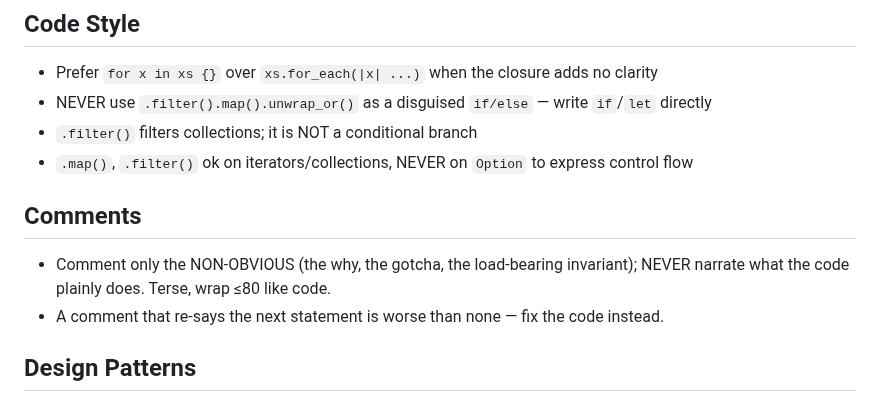
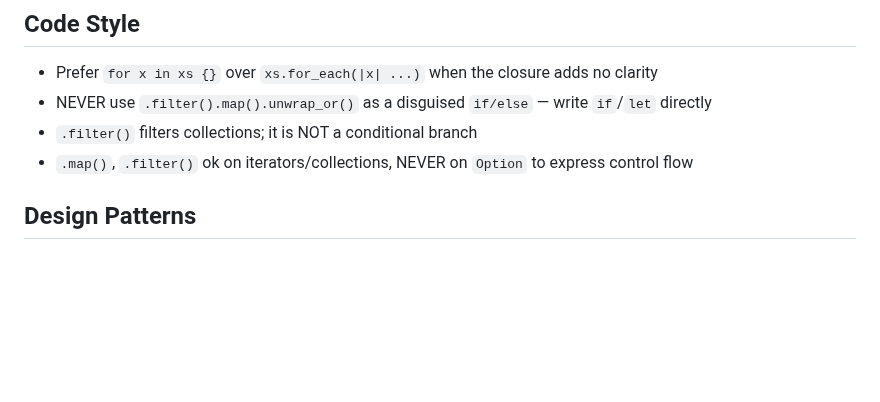
Before and after one commit to kronael/tools, a Markdown page: skills/rs/SKILL.md, the part around the change. GitHub-like rendering; blank space fills up the shorter version.

Commit message:
docs(rs): drop Comments section now canonical in code.md baseline

```diff
--- a/skills/rs/SKILL.md
+++ b/skills/rs/SKILL.md
@@ -41,11 +41,6 @@ cargo-fuzz, cargo-mutants, nextest). Below are Rust-specific additions.
 - NEVER use `.filter().map().unwrap_or()` as a disguised `if/else` — write `if`/`let` directly
 - `.filter()` filters collections; it is NOT a conditional branch
 - `.map()`, `.filter()` ok on iterators/collections, NEVER on `Option` to express control flow
-
-## Comments
-- Comment only the NON-OBVIOUS (the why, the gotcha, the load-bearing invariant);
-  NEVER narrate what the code plainly does. Terse, wrap ≤80 like code.
-- A comment that re-says the next statement is worse than none — fix the code instead.
 
 ## Design Patterns
 - NEVER accessor methods — access fields directly with interior mutability
```
